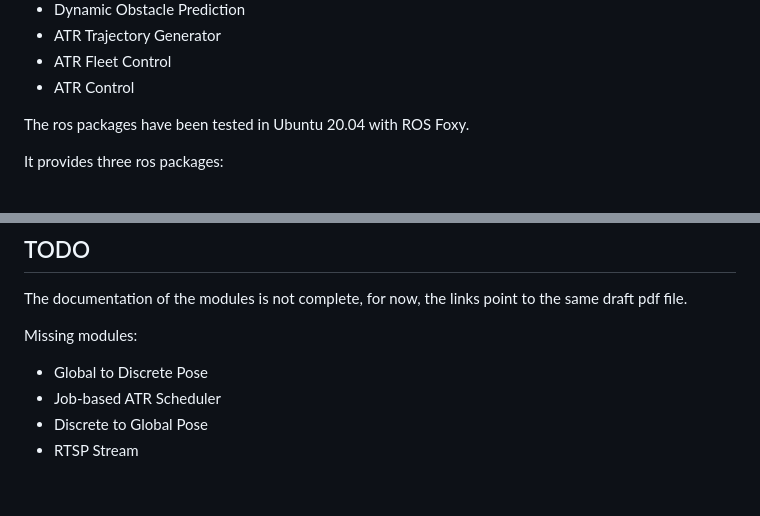
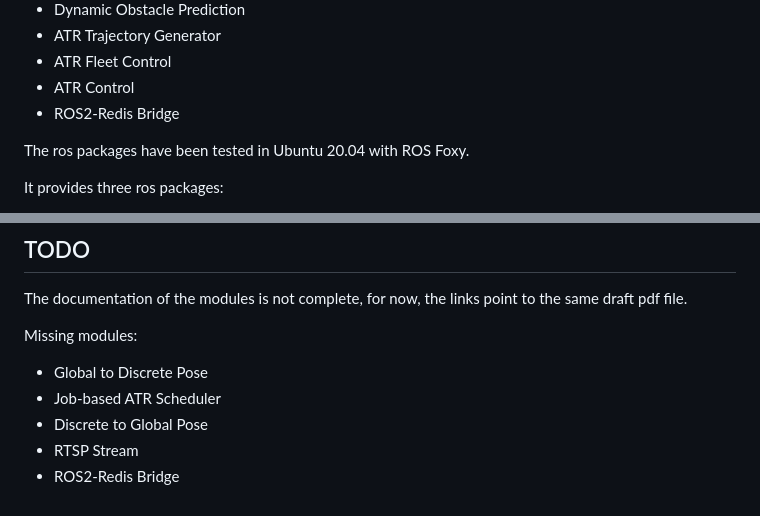
Before and after one commit to edeanl/ATR_Interfaces, a Markdown page: README.md, 2 parts joined by grey strips. Drawn GitHub-style.

Commit message:
"D: renamed modules"

```diff
--- a/README.md
+++ b/README.md
@@ -23,6 +23,7 @@ The scenario includes the following modules:
 - ATR Trajectory Generator
 - ATR Fleet Control
 - ATR Control
+- ROS2-Redis Bridge
 
 The ros packages have been tested in Ubuntu 20.04 with ROS Foxy.
 
@@ -77,3 +78,4 @@ Missing modules:
 - Job-based ATR Scheduler
 - Discrete to Global Pose
 - RTSP Stream
+- ROS2-Redis Bridge
```
Also changed, not shown: docs/doxy/pdf/rosInterfacesMasterThesisv2.png, 1 other file.
